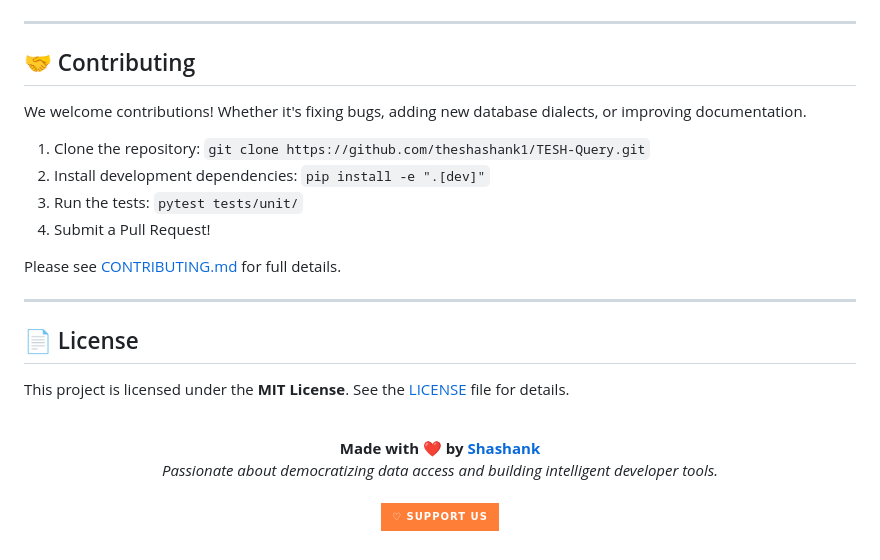
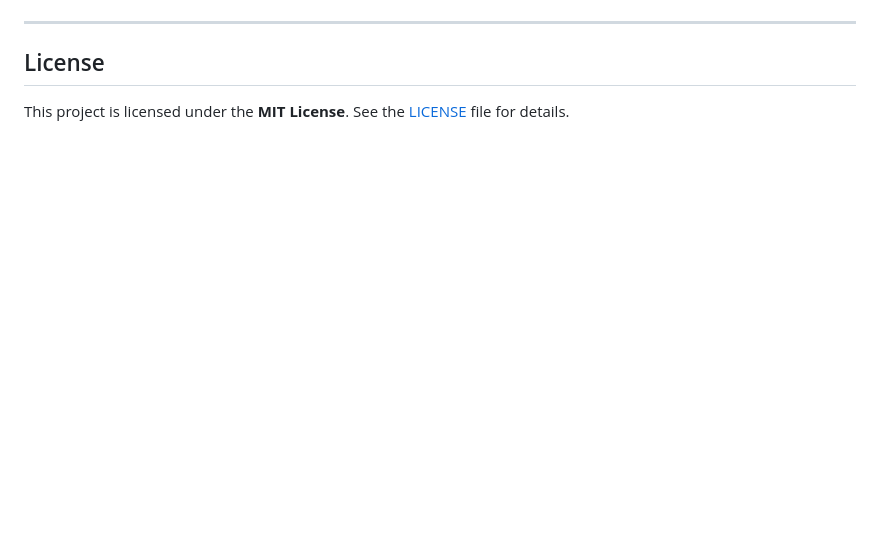
Before and after one commit to theshashank1/TESH-Query, a Markdown page: README.md, the part around one of its changes. Rendered like a GitHub page; badges without logos; blank space fills up the shorter version.

```diff
--- a/README.md
+++ b/README.md
@@ -148,28 +130,6 @@ TESH-Query is built with performance and security in mind:
 
 ---
 
-## 🤝 Contributing
-
-We welcome contributions! Whether it's fixing bugs, adding new database dialects, or improving documentation.
-
-1. Clone the repository: `git clone https://github.com/theshashank1/TESH-Query.git`
-2. Install development dependencies: `pip install -e ".[dev]"`
-3. Run the tests: `pytest tests/unit/`
-4. Submit a Pull Request!
-
-Please see [CONTRIBUTING.md](CONTRIBUTING.md) for full details.
-
----
-
-## 📄 License
+## License
 
 This project is licensed under the **MIT License**. See the [LICENSE](LICENSE) file for details.
-
-<div align="center">
-  <br>
-  <b>Made with ❤️ by <a href="https://github.com/theshashank1">Shashank</a></b><br>
-  <i>Passionate about democratizing data access and building intelligent developer tools.</i>
-  <br><br>
-
-  [![♡ Support Us](https://img.shields.io/badge/♡%20Support%20Us-orange?style=for-the-badge&logo=heart&colour=pink)](https://github.com/sponsors/theshashank1)
-</div>
```
Also changed, not shown: other parts of README.md (+73 -91 lines).
